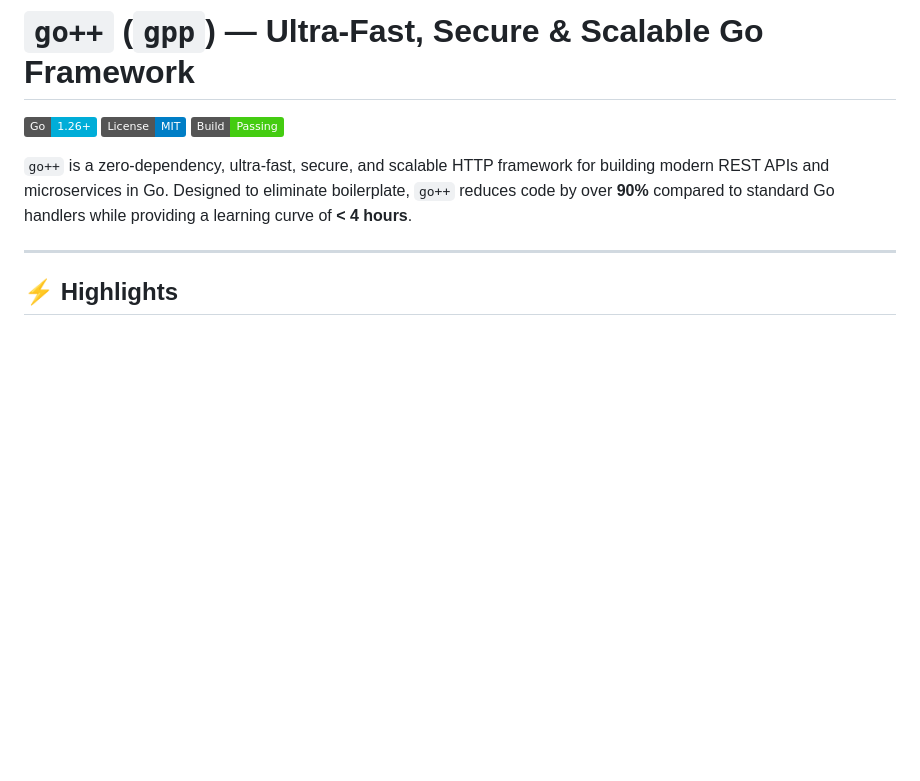
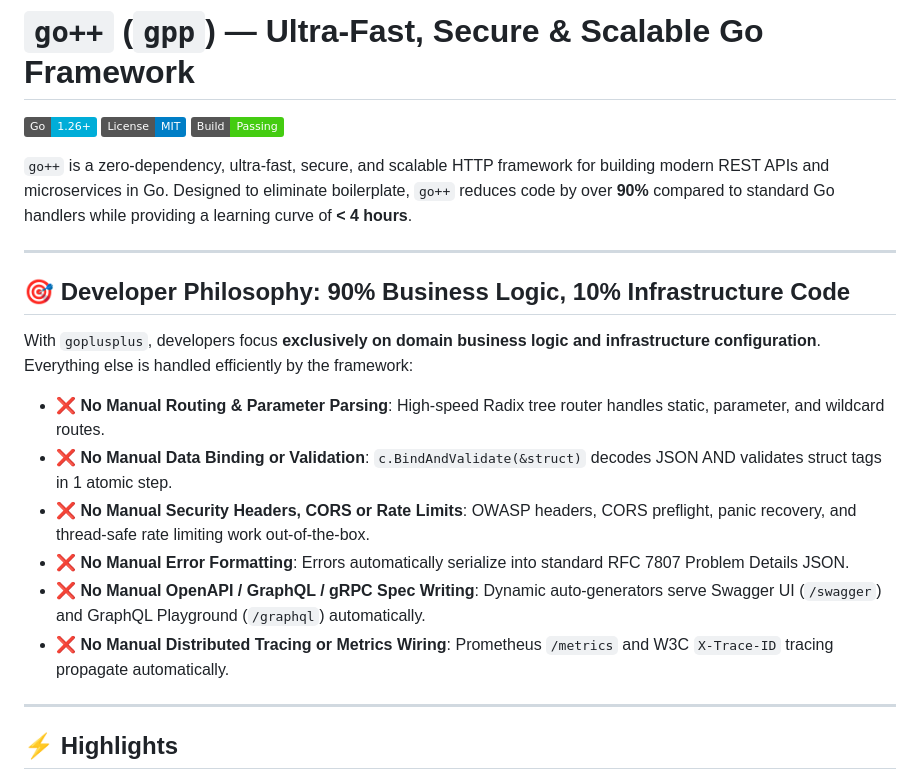
Before and after one commit to saifsilver/goplusplus, a Markdown page: README.md, the part around the change. Rendered like a GitHub page; badges without logos; blank space fills up the shorter version.

Commit message:
docs: add Zero-Boilerplate Developer Philosophy section to README.md

```diff
--- a/README.md
+++ b/README.md
@@ -5,6 +5,19 @@
 [![Build Status](https://img.shields.io/badge/Build-Passing-brightgreen.svg)]()
 
 `go++` is a zero-dependency, ultra-fast, secure, and scalable HTTP framework for building modern REST APIs and microservices in Go. Designed to eliminate boilerplate, `go++` reduces code by over **90%** compared to standard Go handlers while providing a learning curve of **< 4 hours**.
+
+---
+
+## 🎯 Developer Philosophy: 90% Business Logic, 10% Infrastructure Code
+
+With `goplusplus`, developers focus **exclusively on domain business logic and infrastructure configuration**. Everything else is handled efficiently by the framework:
+
+- ❌ **No Manual Routing & Parameter Parsing**: High-speed Radix tree router handles static, parameter, and wildcard routes.
+- ❌ **No Manual Data Binding or Validation**: `c.BindAndValidate(&struct)` decodes JSON AND validates struct tags in 1 atomic step.
+- ❌ **No Manual Security Headers, CORS or Rate Limits**: OWASP headers, CORS preflight, panic recovery, and thread-safe rate limiting work out-of-the-box.
+- ❌ **No Manual Error Formatting**: Errors automatically serialize into standard RFC 7807 Problem Details JSON.
+- ❌ **No Manual OpenAPI / GraphQL / gRPC Spec Writing**: Dynamic auto-generators serve Swagger UI (`/swagger`) and GraphQL Playground (`/graphql`) automatically.
+- ❌ **No Manual Distributed Tracing or Metrics Wiring**: Prometheus `/metrics` and W3C `X-Trace-ID` tracing propagate automatically.
 
 ---
 
```
